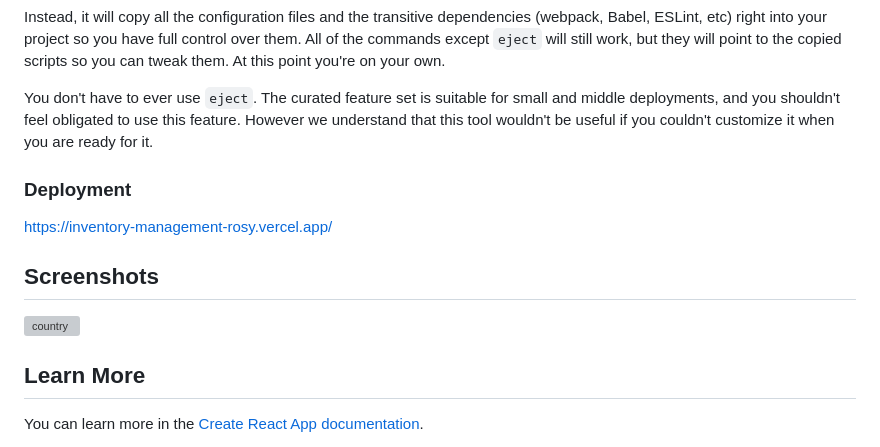
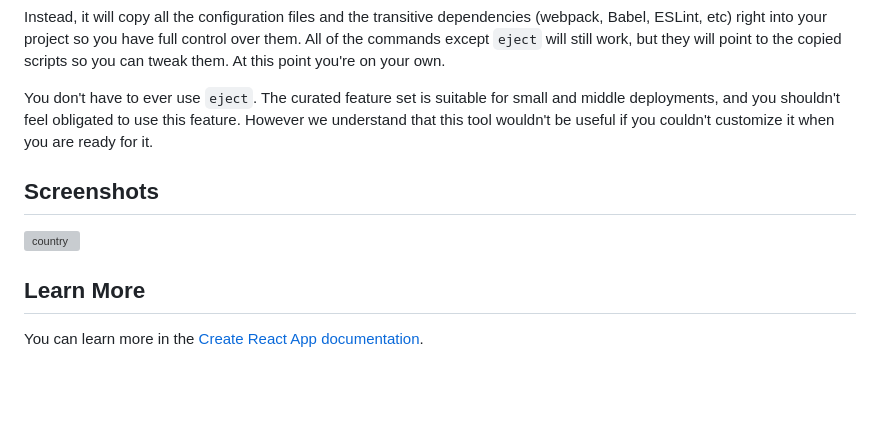
Before and after one commit to Franciraj/Rest-Countries-and-Weather-Data, a Markdown page: README.md, the part around one of its changes. GitHub-like rendering; blank space fills up the shorter version; grey boxes are pictures that could not be loaded.

```diff
--- a/README.md
+++ b/README.md
@@ -39,7 +39,4 @@ Instead, it will copy all the configuration files and the transitive dependencie
 
 You don't have to ever use `eject`. The curated feature set is suitable for small and middle deployments, and you shouldn't feel obligated to use this feature. However we understand that this tool wouldn't be useful if you couldn't customize it when you are ready for it.
 
-### Deployment
-https://inventory-management-rosy.vercel.app/
-
 ## Screenshots
```
Also changed, not shown: other parts of README.md (+1 -2 lines).
